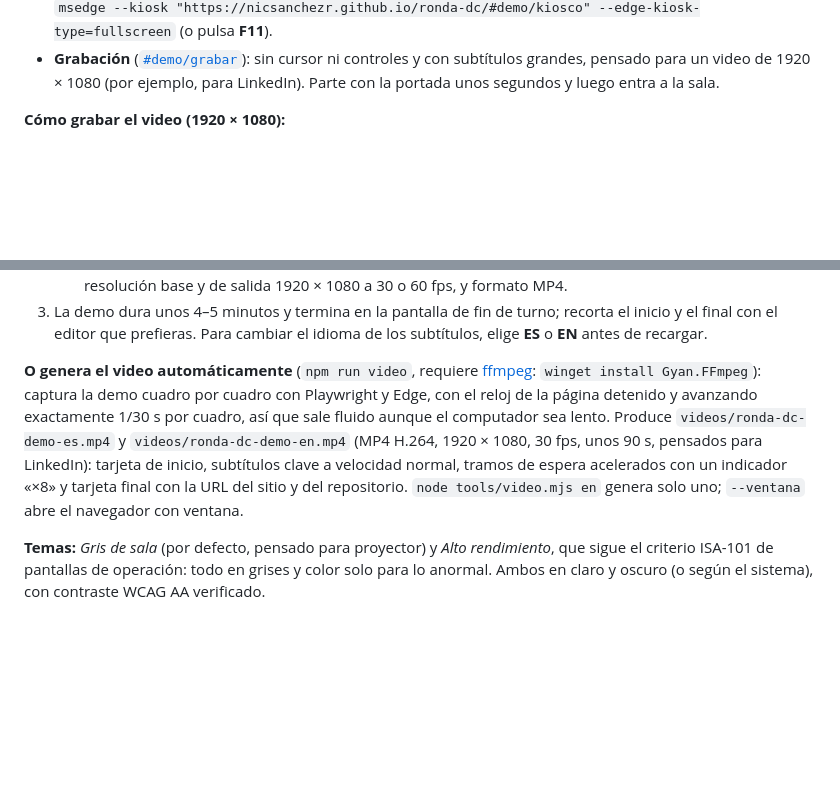
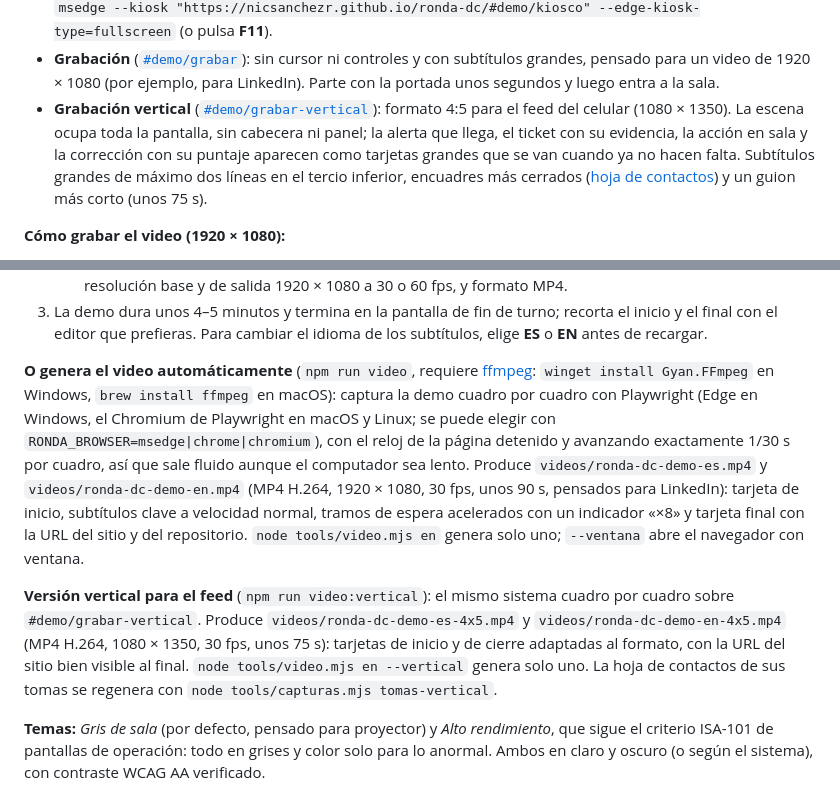
Before and after one commit to nicsanchezr/ronda-dc, a Markdown page: README.md, 2 parts joined by grey strips. Rendered like a GitHub page; blank space fills up the shorter version.

```diff
--- a/README.md
+++ b/README.md
@@ -105,6 +105,7 @@ Cada modo se puede enlazar directamente: [`#turno/normal/corto`](https://nicsanc
 - **Al tocar la sala o el panel**, la demo se pausa y ofrece **«Seguir viendo»** o **«Jugar yo desde aquí»**: la partida sigue tal como está, ahora en manos del estudiante.
 - **Kiosco** ([`#demo/kiosco`](https://nicsanchezr.github.io/ronda-dc/#demo/kiosco)): sin controles, en bucle, y vuelve al inicio tras 60 s sin interacción. Pide pantalla completa al primer toque; para dejarlo fijo en una feria, abre el navegador en modo kiosco, por ejemplo `msedge --kiosk "https://nicsanchezr.github.io/ronda-dc/#demo/kiosco" --edge-kiosk-type=fullscreen` (o pulsa **F11**).
 - **Grabación** ([`#demo/grabar`](https://nicsanchezr.github.io/ronda-dc/#demo/grabar)): sin cursor ni controles y con subtítulos grandes, pensado para un video de 1920 × 1080 (por ejemplo, para LinkedIn). Parte con la portada unos segundos y luego entra a la sala.
+- **Grabación vertical** ([`#demo/grabar-vertical`](https://nicsanchezr.github.io/ronda-dc/#demo/grabar-vertical)): formato 4:5 para el feed del celular (1080 × 1350). La escena ocupa toda la pantalla, sin cabecera ni panel; la alerta que llega, el ticket con su evidencia, la acción en sala y la corrección con su puntaje aparecen como tarjetas grandes que se van cuando ya no hacen falta. Subtítulos grandes de máximo dos líneas en el tercio inferior, encuadres más cerrados ([hoja de contactos](docs/demo-tomas-vertical.png)) y un guion más corto (unos 75 s).
 
 **Cómo grabar el video (1920 × 1080):**
 
@@ -115,7 +116,9 @@ Cada modo se puede enlazar directamente: [`#turno/normal/corto`](https://nicsanc
    - **OBS Studio:** fuente **Captura de pantalla** (o **Captura de ventana** del navegador), *Ajustes › Vídeo* con resolución base y de salida 1920 × 1080 a 30 o 60 fps, y formato MP4.
 3. La demo dura unos 4–5 minutos y termina en la pantalla de fin de turno; recorta el inicio y el final con el editor que prefieras. Para cambiar el idioma de los subtítulos, elige **ES** o **EN** antes de recargar.
 
-**O genera el video automáticamente** (`npm run video`, requiere [ffmpeg](https://ffmpeg.org): `winget install Gyan.FFmpeg`): captura la demo cuadro por cuadro con Playwright y Edge, con el reloj de la página detenido y avanzando exactamente 1/30 s por cuadro, así que sale fluido aunque el computador sea lento. Produce `videos/ronda-dc-demo-es.mp4` y `videos/ronda-dc-demo-en.mp4` (MP4 H.264, 1920 × 1080, 30 fps, unos 90 s, pensados para LinkedIn): tarjeta de inicio, subtítulos clave a velocidad normal, tramos de espera acelerados con un indicador «×8» y tarjeta final con la URL del sitio y del repositorio. `node tools/video.mjs en` genera solo uno; `--ventana` abre el navegador con ventana.
+**O genera el video automáticamente** (`npm run video`, requiere [ffmpeg](https://ffmpeg.org): `winget install Gyan.FFmpeg` en Windows, `brew install ffmpeg` en macOS): captura la demo cuadro por cuadro con Playwright (Edge en Windows, el Chromium de Playwright en macOS y Linux; se puede elegir con `RONDA_BROWSER=msedge|chrome|chromium`), con el reloj de la página detenido y avanzando exactamente 1/30 s por cuadro, así que sale fluido aunque el computador sea lento. Produce `videos/ronda-dc-demo-es.mp4` y `videos/ronda-dc-demo-en.mp4` (MP4 H.264, 1920 × 1080, 30 fps, unos 90 s, pensados para LinkedIn): tarjeta de inicio, subtítulos clave a velocidad normal, tramos de espera acelerados con un indicador «×8» y tarjeta final con la URL del sitio y del repositorio. `node tools/video.mjs en` genera solo uno; `--ventana` abre el navegador con ventana.
+
+**Versión vertical para el feed** (`npm run video:vertical`): el mismo sistema cuadro por cuadro sobre `#demo/grabar-vertical`. Produce `videos/ronda-dc-demo-es-4x5.mp4` y `videos/ronda-dc-demo-en-4x5.mp4` (MP4 H.264, 1080 × 1350, 30 fps, unos 75 s): tarjetas de inicio y de cierre adaptadas al formato, con la URL del sitio bien visible al final. `node tools/video.mjs en --vertical` genera solo uno. La hoja de contactos de sus tomas se regenera con `node tools/capturas.mjs tomas-vertical`.
 
 **Temas:** *Gris de sala* (por defecto, pensado para proyector) y *Alto rendimiento*, que sigue el criterio ISA-101 de pantallas de operación: todo en grises y color solo para lo anormal. Ambos en claro y oscuro (o según el sistema), con contraste WCAG AA verificado.
 
```
Also changed, not shown: other parts of README.md (+10 -5 lines), .claude/CLAUDE.md (+3 -3 lines), CHANGELOG.md (+5 -0 lines), docs/demo-tomas-vertical.png (added), 12 other files.
